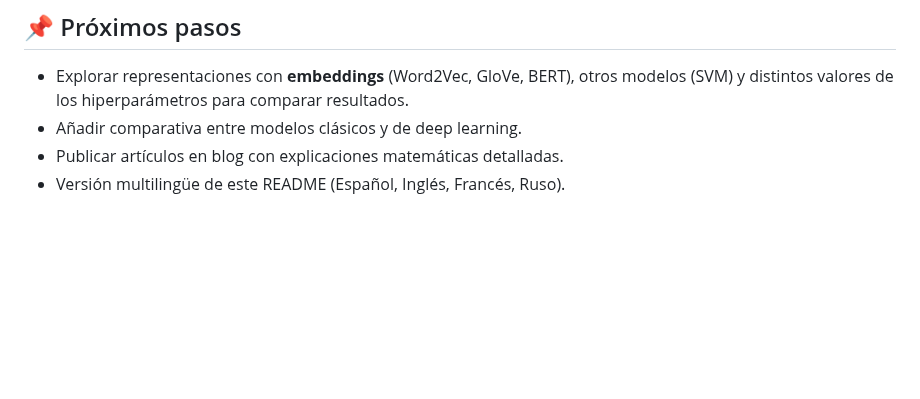
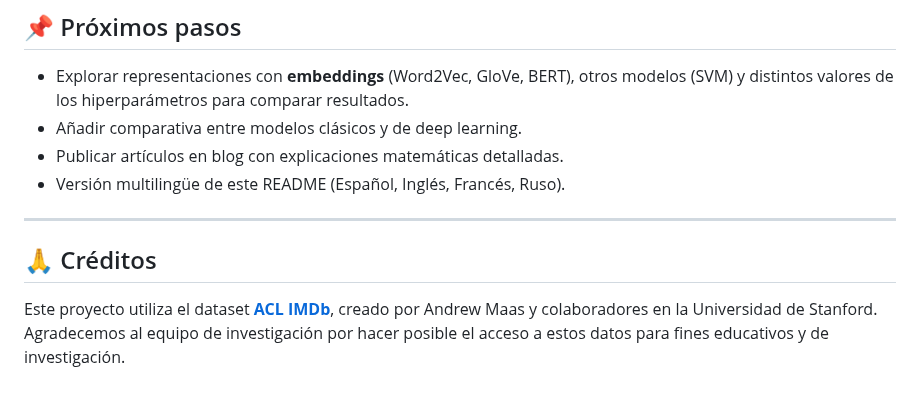
Before and after one commit to yazz-1/sentiment-analysis-pipeline, a Markdown page: README.md, the part around the change. GitHub-like rendering; blank space fills up the shorter version.

Commit message:
Créditos
Actualizo el README.md para acreditar la fuente original del dataset que he usado

```diff
--- a/README.md
+++ b/README.md
@@ -97,3 +97,9 @@ Dejo aquí el [enlace](https://public.tableau.com/views/AnlisisdeReseasenIMDB/Da
 - Añadir comparativa entre modelos clásicos y de deep learning.
 - Publicar artículos en blog con explicaciones matemáticas detalladas.
 - Versión multilingüe de este README (Español, Inglés, Francés, Ruso).
+
+---
+
+## 🙏 Créditos
+
+Este proyecto utiliza el dataset **[ACL IMDb](https://ai.stanford.edu/~amaas/data/sentiment/)**, creado por Andrew Maas y colaboradores en la Universidad de Stanford. Agradecemos al equipo de investigación por hacer posible el acceso a estos datos para fines educativos y de investigación.
```
